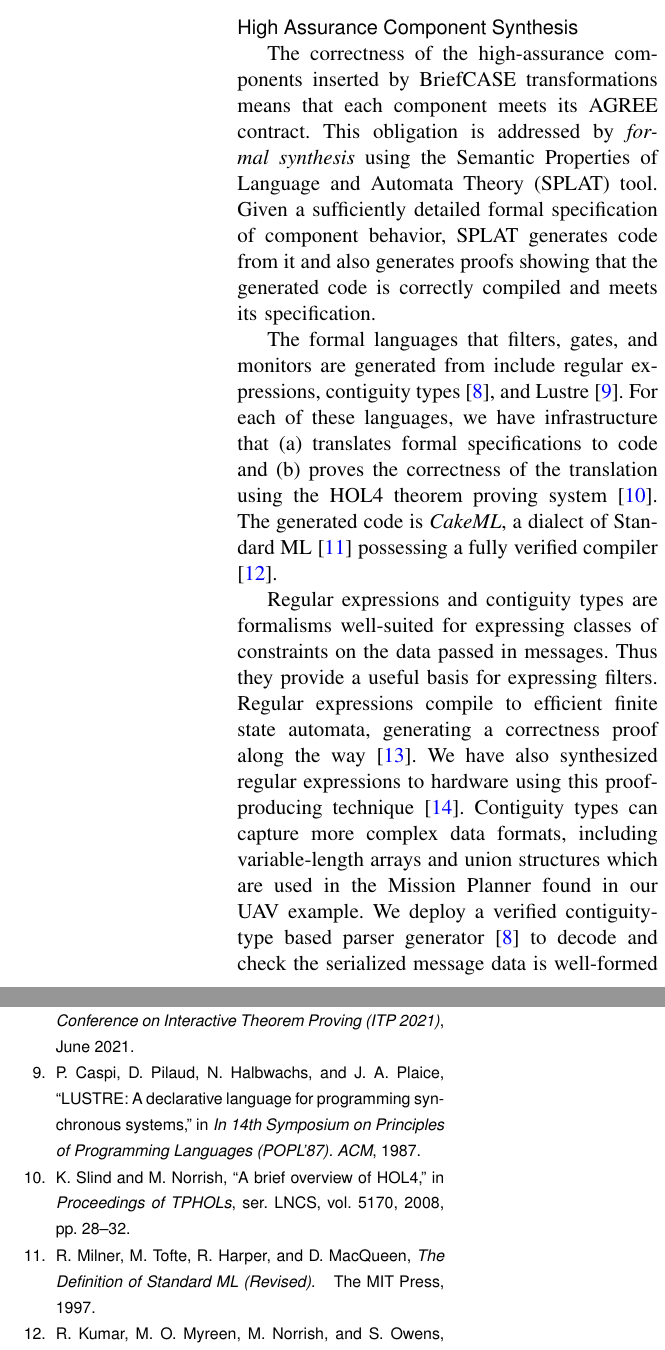
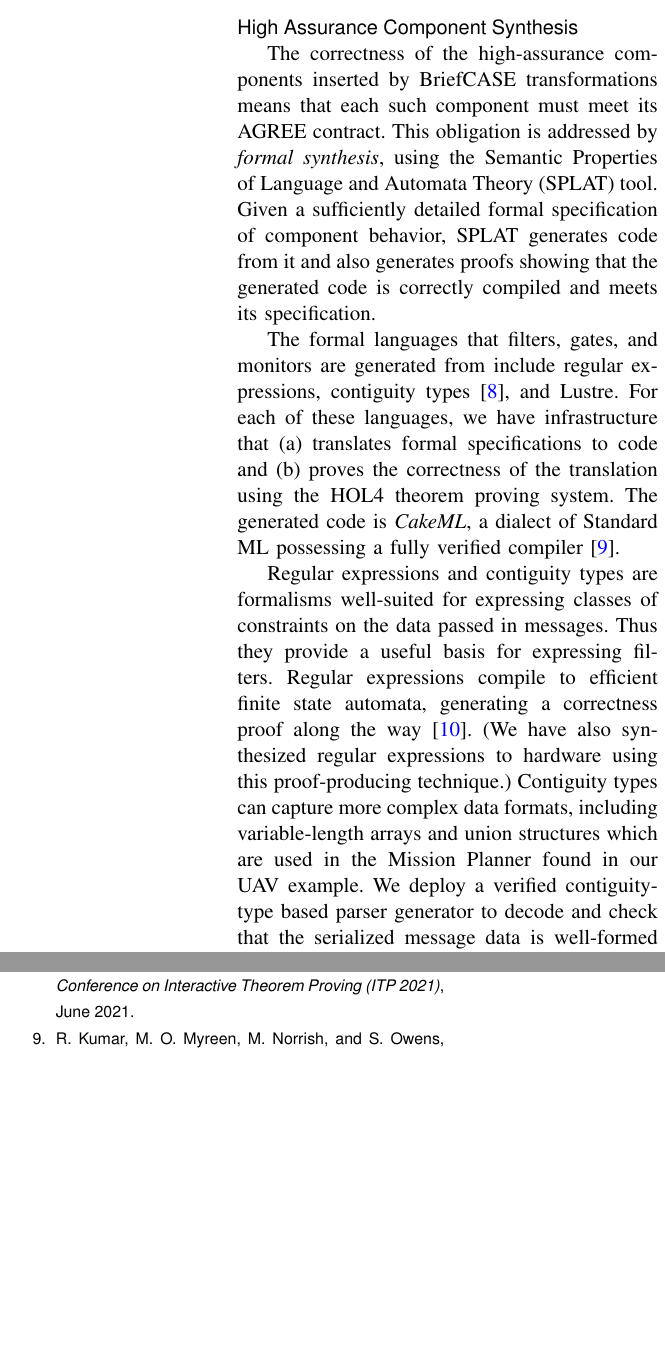
Before and after one commit to loonwerks/fmatscale, a LaTeX paper (main.tex, which reads synthesis.tex): two parts of the columns of pages 6 and 14 of 16, joined at a grey line, cut so that both start at the same text, the shorter picture padded with empty space. Compiled offline with pdfLaTeX.

Commit message:
dropped several cites

```diff
--- a/synthesis.tex
+++ b/synthesis.tex
@@ -1,7 +1,7 @@
-The correctness of the high-assurance components inserted by \briefcase \
-transformations means that each component
-meets its \agree{} contract. This obligation is addressed by
-\emph{formal synthesis} using the Semantic Properties of Language
+The correctness of the high-assurance components inserted
+by \briefcase \ transformations means that each such component
+must meet its \agree{} contract. This obligation is addressed by
+\emph{formal synthesis}, using the Semantic Properties of Language
 and Automata Theory (\splat) tool.  Given a sufficiently detailed formal
 specification of component behavior, \splat{} generates code
 from it and also generates proofs showing that the generated code is
@@ -9,14 +9,16 @@ correctly compiled and meets its specification.
 
 The formal languages that filters, gates, and monitors are generated
 from include regular expressions, contiguity types
-\cite{contiguity-types}, and Lustre \cite{lustre}. For each of these
-languages, we have infrastructure
+\cite{contiguity-types}, and Lustre.
+%\cite{lustre}.
+For each of these languages, we have infrastructure
 %(see Figure \ref{fig:synthesis})
 that (a) translates formal specifications to code and (b) proves the
-correctness of the translation using the HOL4 theorem proving system
-\cite{hol4:overview}. The generated code is \emph{CakeML}, a dialect
-of Standard ML \cite{SML97} possessing a fully verified compiler
-\cite{cakeml}.
+correctness of the translation using the HOL4 theorem proving system.
+%\cite{hol4:overview}.
+The generated code is \emph{CakeML}, a dialect of Standard ML
+%\cite{SML97}
+possessing a fully verified compiler \cite{cakeml}.
 
 %\begin{figure}[h]
 %\begin{center}
@@ -40,15 +42,17 @@ for expressing classes of constraints on the data passed in
 messages. Thus they provide a useful basis for expressing
 filters. Regular expressions compile to efficient finite state
 automata, generating a correctness proof along the way
-\cite{case-verified-filter}.  We have also synthesized regular
+\cite{case-verified-filter}.  (We have also synthesized regular
 expressions to hardware using this proof-producing
-technique \cite{formal-filter-synth-langsec}.
+technique.)
+% \cite{formal-filter-synth-langsec}.
 Contiguity types can capture more complex
 data formats, including variable-length arrays and union structures
 which are used in the Mission Planner found in our UAV example.
 %this level of expressiveness was needed to handle the messages of UxAS.
 We deploy a verified contiguity-type based parser generator
-\cite{contiguity-types} to decode and check the serialized message data is well-formed
+%\cite{contiguity-types}
+to decode and check that the serialized message data is well-formed
 relative to its specification.
 
 Gates and monitors can require arbitrarily complex computations for
```
